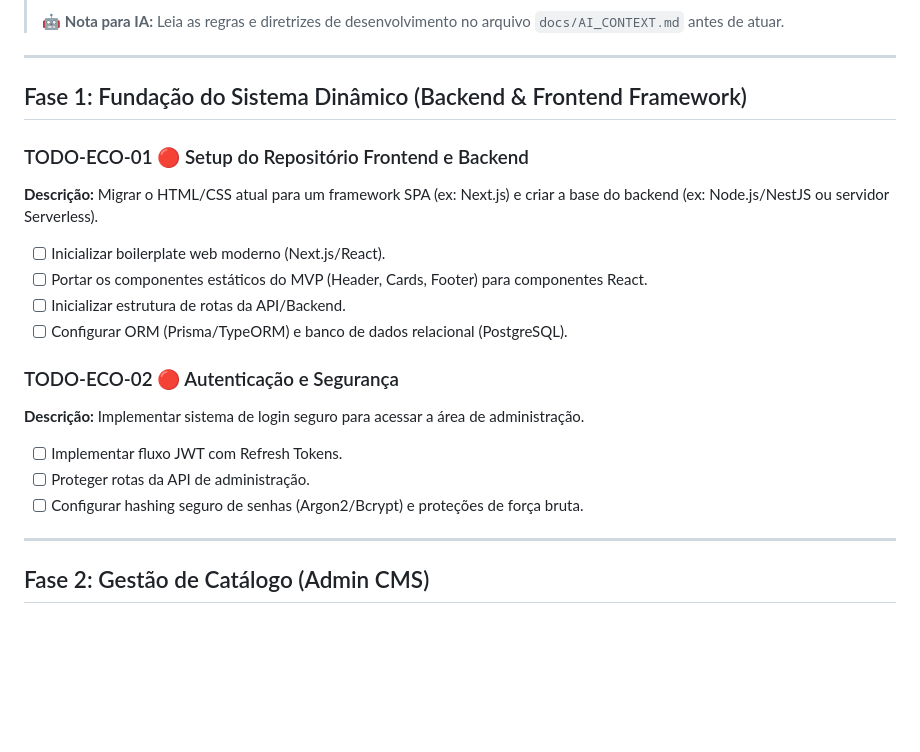
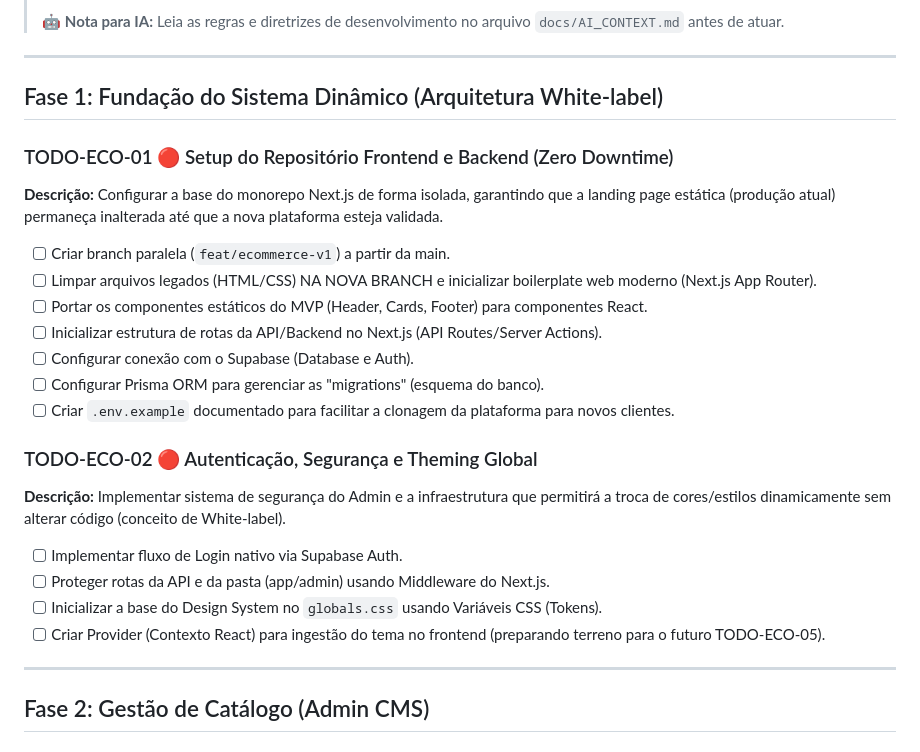
Before and after one commit to tiagoeduardobr/salgados_da_elza, a Markdown page: docs/BACKLOG.md, the part around one of its changes. GitHub-like rendering; blank space fills up the shorter version.

```diff
--- a/docs/BACKLOG.md
+++ b/docs/BACKLOG.md
@@ -6,24 +6,28 @@
 
 ---
 
-## Fase 1: Fundação do Sistema Dinâmico (Backend & Frontend Framework)
+## Fase 1: Fundação do Sistema Dinâmico (Arquitetura White-label)
 
-### TODO-ECO-01 🔴 Setup do Repositório Frontend e Backend
+### TODO-ECO-01 🔴 Setup do Repositório Frontend e Backend (Zero Downtime)
 
-**Descrição:** Migrar o HTML/CSS atual para um framework SPA (ex: Next.js) e criar a base do backend (ex: Node.js/NestJS ou servidor Serverless).
+**Descrição:** Configurar a base do monorepo Next.js de forma isolada, garantindo que a landing page estática (produção atual) permaneça inalterada até que a nova plataforma esteja validada.
 
-- [ ] Inicializar boilerplate web moderno (Next.js/React).
+- [ ] Criar branch paralela (`feat/ecommerce-v1`) a partir da main.
+- [ ] Limpar arquivos legados (HTML/CSS) NA NOVA BRANCH e inicializar boilerplate web moderno (Next.js App Router).
 - [ ] Portar os componentes estáticos do MVP (Header, Cards, Footer) para componentes React.
-- [ ] Inicializar estrutura de rotas da API/Backend.
-- [ ] Configurar ORM (Prisma/TypeORM) e banco de dados relacional (PostgreSQL).
+- [ ] Inicializar estrutura de rotas da API/Backend no Next.js (API Routes/Server Actions).
+- [ ] Configurar conexão com o Supabase (Database e Auth).
+- [ ] Configurar Prisma ORM para gerenciar as "migrations" (esquema do banco).
+- [ ] Criar `.env.example` documentado para facilitar a clonagem da plataforma para novos clientes.
 
-### TODO-ECO-02 🔴 Autenticação e Segurança
+### TODO-ECO-02 🔴 Autenticação, Segurança e Theming Global
 
-**Descrição:** Implementar sistema de login seguro para acessar a área de administração.
+**Descrição:** Implementar sistema de segurança do Admin e a infraestrutura que permitirá a troca de cores/estilos dinamicamente sem alterar código (conceito de White-label).
 
-- [ ] Implementar fluxo JWT com Refresh Tokens.
-- [ ] Proteger rotas da API de administração.
-- [ ] Configurar hashing seguro de senhas (Argon2/Bcrypt) e proteções de força bruta.
+- [ ] Implementar fluxo de Login nativo via Supabase Auth.
+- [ ] Proteger rotas da API e da pasta (app/admin) usando Middleware do Next.js.
+- [ ] Inicializar a base do Design System no `globals.css` usando Variáveis CSS (Tokens).
+- [ ] Criar Provider (Contexto React) para ingestão do tema no frontend (preparando terreno para o futuro TODO-ECO-05).
 
 ---
 
```
Also changed, not shown: other parts of docs/BACKLOG.md (+32 -23 lines).
